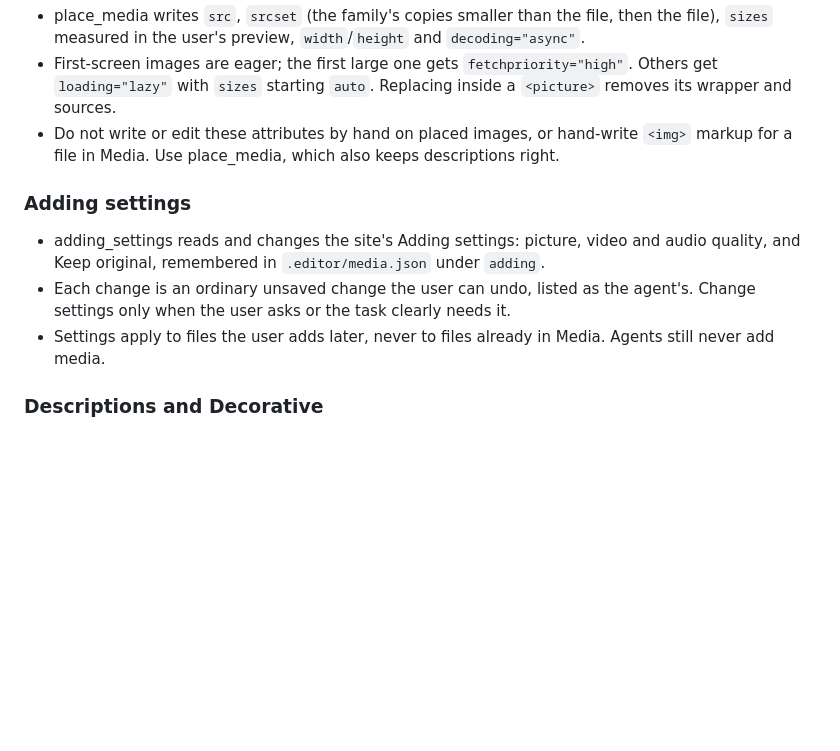
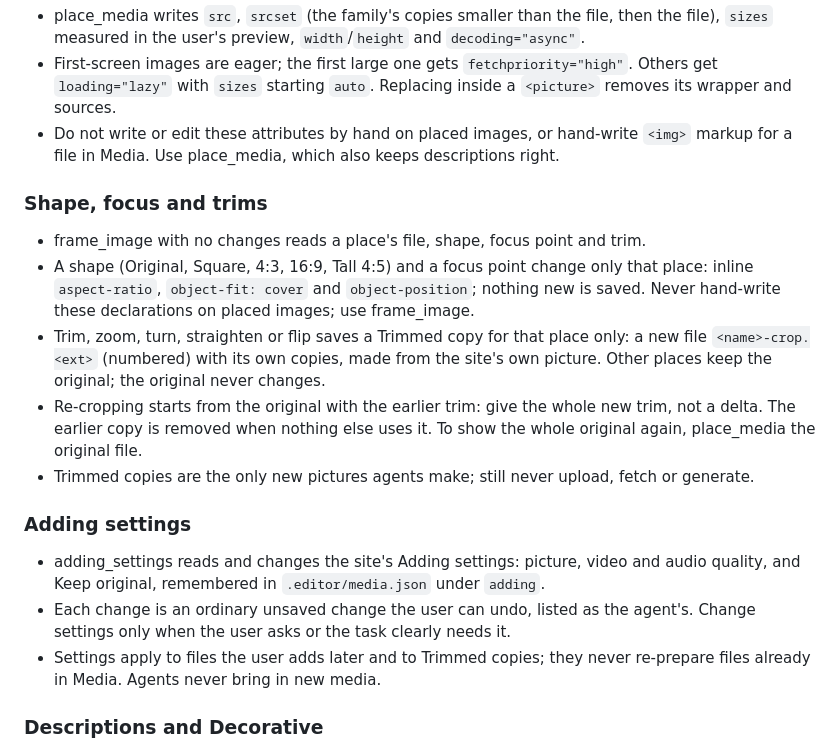
Before and after one commit to techiesreviews/native-site-editor-starter, a Markdown page: AGENTS.md, the part around the change. GitHub-like rendering; blank space fills up the shorter version.

Commit message:
AGENTS.md: Media chapter phase 3 (shape, focus and trims)
Co-Authored-By: Claude Opus 5.5 <noreply@anthropic.com>

```diff
--- a/AGENTS.md
+++ b/AGENTS.md
@@ -190,10 +190,17 @@ Media work goes through the open editor tab, like every agent edit. Each change
 - First-screen images are eager; the first large one gets `fetchpriority="high"`. Others get `loading="lazy"` with `sizes` starting `auto`. Replacing inside a `<picture>` removes its wrapper and sources.
 - Do not write or edit these attributes by hand on placed images, or hand-write `<img>` markup for a file in Media. Use place_media, which also keeps descriptions right.
 
+### Shape, focus and trims
+- frame_image with no changes reads a place's file, shape, focus point and trim.
+- A shape (Original, Square, 4:3, 16:9, Tall 4:5) and a focus point change only that place: inline `aspect-ratio`, `object-fit: cover` and `object-position`; nothing new is saved. Never hand-write these declarations on placed images; use frame_image.
+- Trim, zoom, turn, straighten or flip saves a Trimmed copy for that place only: a new file `<name>-crop.<ext>` (numbered) with its own copies, made from the site's own picture. Other places keep the original; the original never changes.
+- Re-cropping starts from the original with the earlier trim: give the whole new trim, not a delta. The earlier copy is removed when nothing else uses it. To show the whole original again, place_media the original file.
+- Trimmed copies are the only new pictures agents make; still never upload, fetch or generate.
+
 ### Adding settings
 - adding_settings reads and changes the site's Adding settings: picture, video and audio quality, and Keep original, remembered in `.editor/media.json` under `adding`.
 - Each change is an ordinary unsaved change the user can undo, listed as the agent's. Change settings only when the user asks or the task clearly needs it.
-- Settings apply to files the user adds later, never to files already in Media. Agents still never add media.
+- Settings apply to files the user adds later and to Trimmed copies; they never re-prepare files already in Media. Agents never bring in new media.
 
 ### Descriptions and Decorative
 - A file's Description (alt text) is written once and used by every new place; a place can have its own words. Changing the file's Description updates places that follow it, not places with their own words.
```
